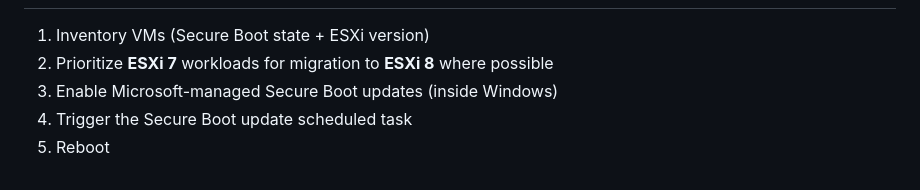
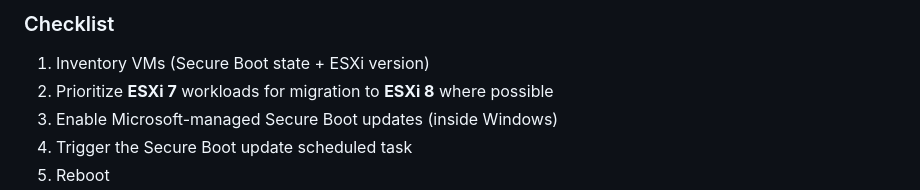
Before and after one commit to Fewsrt/Cert-Expire-2026, a Markdown page: README.md, the part around one of its changes. GitHub-like rendering.

```diff
--- a/README.md
+++ b/README.md
@@ -81,3 +112,4 @@ This question comes up a lot because there are **two different Secure Boot world
+### Checklist
 
 1. Inventory VMs (Secure Boot state + ESXi version)
 2. Prioritize **ESXi 7** workloads for migration to **ESXi 8** where possible
```
Also changed, not shown: other parts of README.md (+31 -0 lines).
